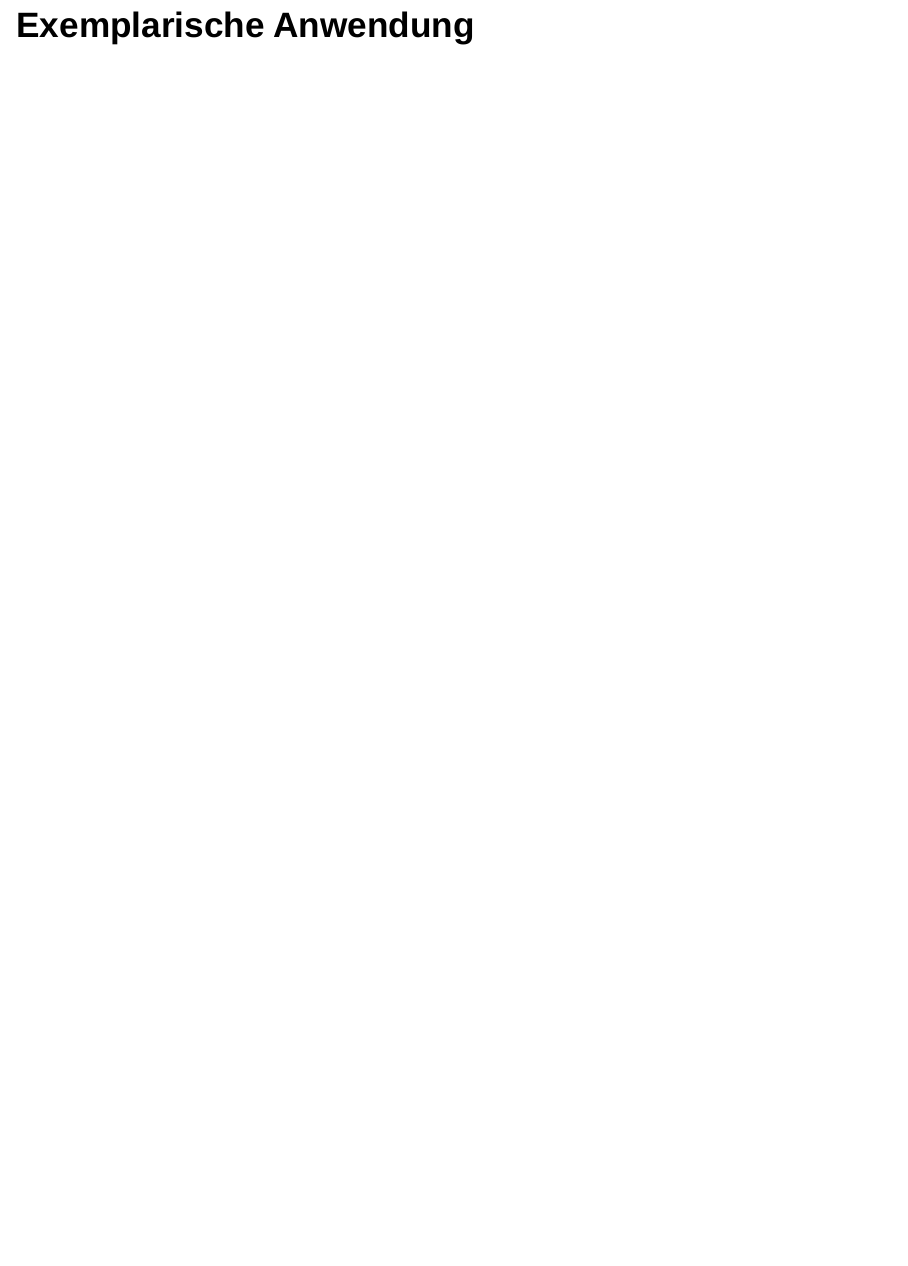
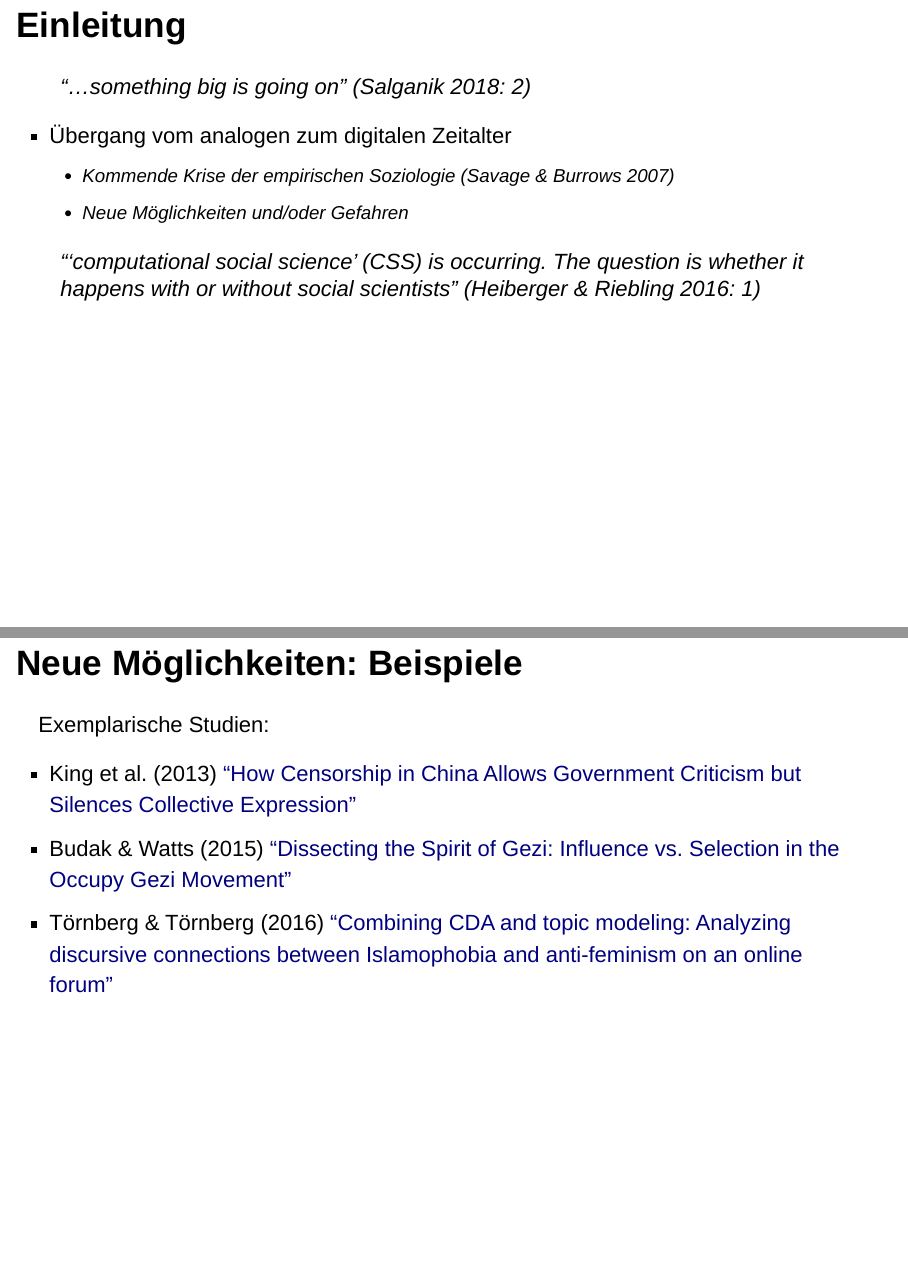
Before and after one commit to FGallenkamp/Webscraping-Hamburg-, an R Markdown document (Slides/Webscraping with R - Slides.Rmd): page 3 of 3 before the commit and pages 3 and 4 of 5 after it, the two joined at a grey line. Rendered offline with R 4.5, knitr and Pandoc, with nearby package versions; drawn as Slidy slides in place of the format the file asks for.

Commit message:
Several adjustments

```diff
--- a/Slides/Webscraping with R - Slides.Rmd
+++ b/Slides/Webscraping with R - Slides.Rmd
@@ -5,3 +4,4 @@ author: "Fabian Gülzau (HU Berlin)"
 date: "`r format(Sys.time(), '%d %B %Y')`"
 output:
   ioslides_presentation: default
+  slidy_presentation: default
@@ -22,4 +23,24 @@ knitr::opts_chunk$set(echo = FALSE)
 5. Literatur(hinweise)
 6. "hands-on"-Übungen
 
-## Exemplarische Anwendung
+## Einleitung
+
+> "...something big is going on" (Salganik 2018: 2)
+
+- Übergang vom analogen zum digitalen Zeitalter
+    - Kommende Krise der empirischen Soziologie (Savage & Burrows 2007)
+    - Neue Möglichkeiten und/oder Gefahren
+
+ > "'computational social science' (CSS) is occurring. The question is whether
+ > it happens with or without social scientists" (Heiberger & Riebling 2016: 1)
+
+## Neue Möglichkeiten: Beispiele
+
+Exemplarische Studien:
+
+- King et al. (2013) ["How Censorship in China Allows Government Criticism but
+Silences Collective Expression"](http://bit.ly/2E1Yjhc)
+- Budak & Watts (2015) ["Dissecting the Spirit of Gezi: Influence vs. Selection
+in the Occupy Gezi Movement"](https://www.sociologicalscience.com/articles-v2-18-370/)
+- Törnberg & Törnberg (2016) ["Combining CDA and topic modeling: Analyzing
+discursive connections between Islamophobia and anti-feminism on an online forum"](https://journals.sagepub.com/doi/abs/10.1177/0957926516634546#articleShareContainer)
```
Also changed, not shown: Slides/Webscraping with R - Slides.Rmd (21 more changed lines).
